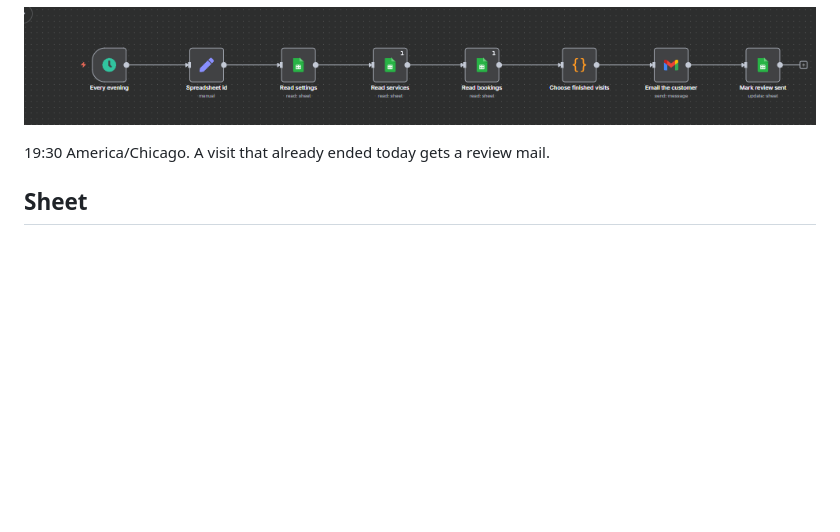
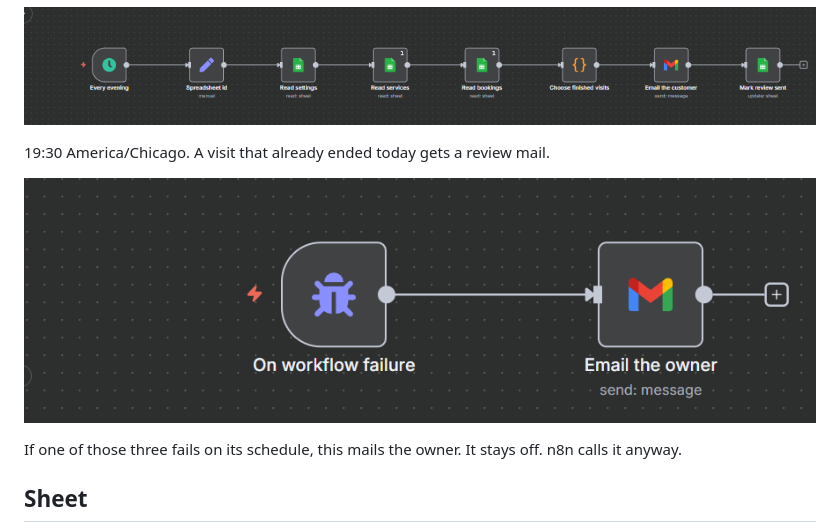
Before and after one commit to gamzeozgul/willow-and-comb, a Markdown page: README.md, the part around the change. GitHub-like rendering; pictures changed too: screenshots/report-a-failure.png (added); blank space fills up the shorter version.

Commit message:
Add the failure-mail workflow as a diagram next to the three that stay on.

```diff
--- a/README.md
+++ b/README.md
@@ -51,6 +51,10 @@ Every 5 minutes. New confirmed bookings go to the salon.
 
 19:30 America/Chicago. A visit that already ended today gets a review mail.
 
+![Report a failure](screenshots/report-a-failure.png)
+
+If one of those three fails on its schedule, this mails the owner. It stays off. n8n calls it anyway.
+
 ## Sheet
 
 Three tabs: Services, Settings, Bookings. Hours, prices, the salon email, and the mail times live in the sheet, not in code. Seed rows are in `src/sheetContract.js`.
```
